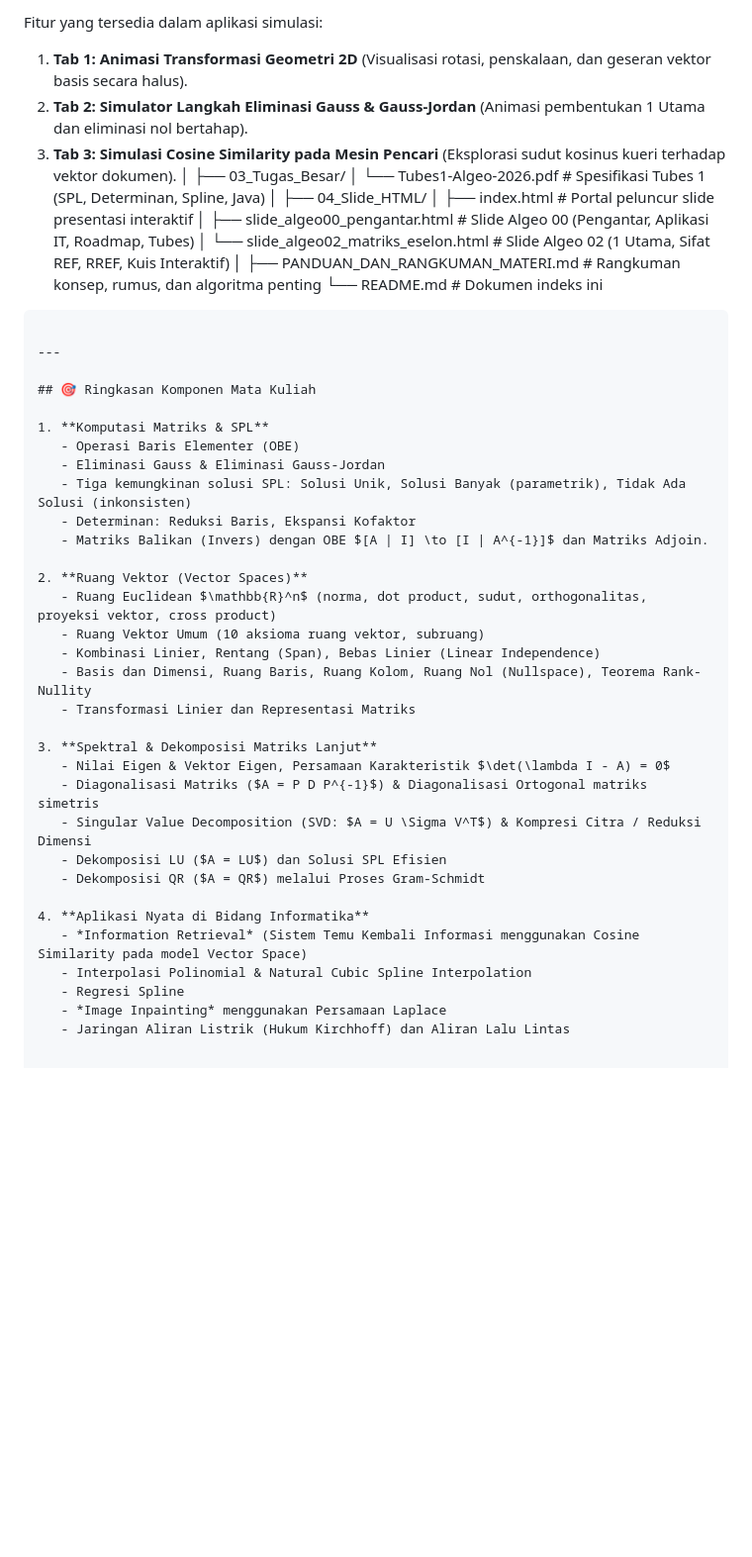
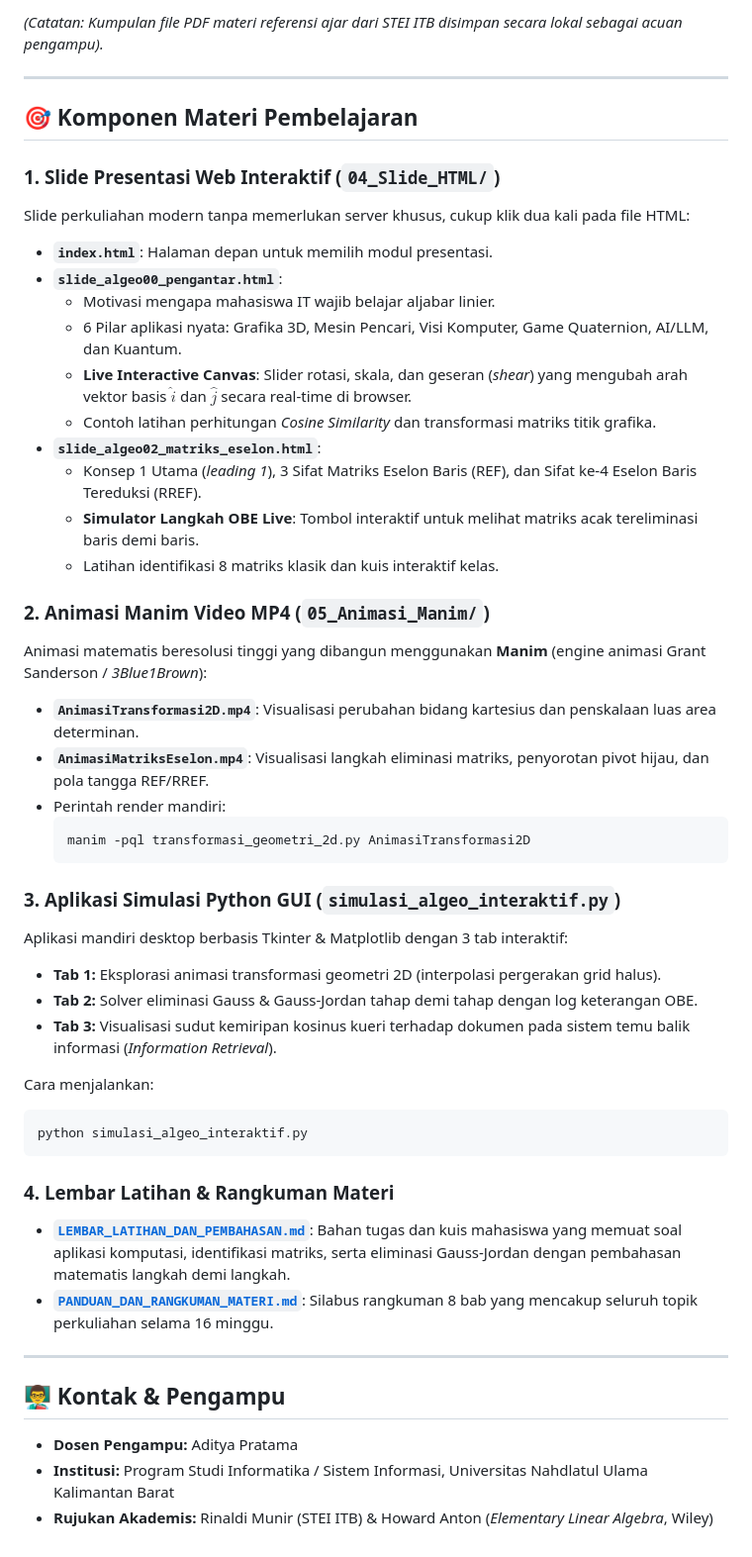
Before and after one commit to orochimadit/aljabar-linear, a Markdown page: README.md, the part around one of its changes. Shown at 99% size. Drawn GitHub-style; blank space fills up the shorter version.

````diff
--- a/README.md
+++ b/README.md
@@ -81,49 +46,51 @@ python "Matematika 2 - Aljabar Linear/simulasi_algeo_interaktif.py"
 ```
-Fitur yang tersedia dalam aplikasi simulasi:
-1. **Tab 1: Animasi Transformasi Geometri 2D** (Visualisasi rotasi, penskalaan, dan geseran vektor basis secara halus).
-2. **Tab 2: Simulator Langkah Eliminasi Gauss & Gauss-Jordan** (Animasi pembentukan 1 Utama dan eliminasi nol bertahap).
-3. **Tab 3: Simulasi Cosine Similarity pada Mesin Pencari** (Eksplorasi sudut kosinus kueri terhadap vektor dokumen).
-│
-├── 03_Tugas_Besar/
-│   └── Tubes1-Algeo-2026.pdf                # Spesifikasi Tubes 1 (SPL, Determinan, Spline, Java)
-│
-├── 04_Slide_HTML/
-│   ├── index.html                           # Portal peluncur slide presentasi interaktif
-│   ├── slide_algeo00_pengantar.html         # Slide Algeo 00 (Pengantar, Aplikasi IT, Roadmap, Tubes)
-│   └── slide_algeo02_matriks_eselon.html    # Slide Algeo 02 (1 Utama, Sifat REF, RREF, Kuis Interaktif)
-│
-├── PANDUAN_DAN_RANGKUMAN_MATERI.md          # Rangkuman konsep, rumus, dan algoritma penting
-└── README.md                                # Dokumen indeks ini
-```
+
+*(Catatan: Kumpulan file PDF materi referensi ajar dari STEI ITB disimpan secara lokal sebagai acuan pengampu).*
 
 ---
 
-## 🎯 Ringkasan Komponen Mata Kuliah
+## 🎯 Komponen Materi Pembelajaran
 
-1. **Komputasi Matriks & SPL**
-   - Operasi Baris Elementer (OBE)
-   - Eliminasi Gauss & Eliminasi Gauss-Jordan
-   - Tiga kemungkinan solusi SPL: Solusi Unik, Solusi Banyak (parametrik), Tidak Ada Solusi (inkonsisten)
-   - Determinan: Reduksi Baris, Ekspansi Kofaktor
-   - Matriks Balikan (Invers) dengan OBE $[A | I] \to [I | A^{-1}]$ dan Matriks Adjoin.
+### 1. Slide Presentasi Web Interaktif (`04_Slide_HTML/`)
+Slide perkuliahan modern tanpa memerlukan server khusus, cukup klik dua kali pada file HTML:
+* **`index.html`**: Halaman depan untuk memilih modul presentasi.
+* **`slide_algeo00_pengantar.html`**:
+  * Motivasi mengapa mahasiswa IT wajib belajar aljabar linier.
+  * 6 Pilar aplikasi nyata: Grafika 3D, Mesin Pencari, Visi Komputer, Game Quaternion, AI/LLM, dan Kuantum.
+  * **Live Interactive Canvas**: Slider rotasi, skala, dan geseran (*shear*) yang mengubah arah vektor basis $\hat{i}$ dan $\hat{j}$ secara real-time di browser.
+  * Contoh latihan perhitungan *Cosine Similarity* dan transformasi matriks titik grafika.
+* **`slide_algeo02_matriks_eselon.html`**:
+  * Konsep 1 Utama (*leading 1*), 3 Sifat Matriks Eselon Baris (REF), dan Sifat ke-4 Eselon Baris Tereduksi (RREF).
+  * **Simulator Langkah OBE Live**: Tombol interaktif untuk melihat matriks acak tereliminasi baris demi baris.
+  * Latihan identifikasi 8 matriks klasik dan kuis interaktif kelas.
 
-2. **Ruang Vektor (Vector Spaces)**
-   - Ruang Euclidean $\mathbb{R}^n$ (norma, dot product, sudut, orthogonalitas, proyeksi vektor, cross product)
-   - Ruang Vektor Umum (10 aksioma ruang vektor, subruang)
-   - Kombinasi Linier, Rentang (Span), Bebas Linier (Linear Independence)
-   - Basis dan Dimensi, Ruang Baris, Ruang Kolom, Ruang Nol (Nullspace), Teorema Rank-Nullity
-   - Transformasi Linier dan Representasi Matriks
+### 2. Animasi Manim Video MP4 (`05_Animasi_Manim/`)
+Animasi matematis beresolusi tinggi yang dibangun menggunakan **Manim** (engine animasi Grant Sanderson / *3Blue1Brown*):
+* **`AnimasiTransformasi2D.mp4`**: Visualisasi perubahan bidang kartesius dan penskalaan luas area determinan.
+* **`AnimasiMatriksEselon.mp4`**: Visualisasi langkah eliminasi matriks, penyorotan pivot hijau, dan pola tangga REF/RREF.
+* Perintah render mandiri:
+  ```bash
+  manim -pql transformasi_geometri_2d.py AnimasiTransformasi2D
+  ```
 
-3. **Spektral & Dekomposisi Matriks Lanjut**
-   - Nilai Eigen & Vektor Eigen, Persamaan Karakteristik $\det(\lambda I - A) = 0$
-   - Diagonalisasi Matriks ($A = P D P^{-1}$) & Diagonalisasi Ortogonal matriks simetris
-   - Singular Value Decomposition (SVD: $A = U \Sigma V^T$) & Kompresi Citra / Reduksi Dimensi
-   - Dekomposisi LU ($A = LU$) dan Solusi SPL Efisien
-   - Dekomposisi QR ($A = QR$) melalui Proses Gram-Schmidt
+### 3. Aplikasi Simulasi Python GUI (`simulasi_algeo_interaktif.py`)
+Aplikasi mandiri desktop berbasis Tkinter & Matplotlib dengan 3 tab interaktif:
+* **Tab 1:** Eksplorasi animasi transformasi geometri 2D (interpolasi pergerakan grid halus).
+* **Tab 2:** Solver eliminasi Gauss & Gauss-Jordan tahap demi tahap dengan log keterangan OBE.
+* **Tab 3:** Visualisasi sudut kemiripan kosinus kueri terhadap dokumen pada sistem temu balik informasi (*Information Retrieval*).
 
-4. **Aplikasi Nyata di Bidang Informatika**
-   - *Information Retrieval* (Sistem Temu Kembali Informasi menggunakan Cosine Similarity pada model Vector Space)
-   - Interpolasi Polinomial & Natural Cubic Spline Interpolation
-   - Regresi Spline
-   - *Image Inpainting* menggunakan Persamaan Laplace
-   - Jaringan Aliran Listrik (Hukum Kirchhoff) dan Aliran Lalu Lintas
+Cara menjalankan:
+```bash
+python simulasi_algeo_interaktif.py
+```
+
+### 4. Lembar Latihan & Rangkuman Materi
+* [**`LEMBAR_LATIHAN_DAN_PEMBAHASAN.md`**](LEMBAR_LATIHAN_DAN_PEMBAHASAN.md): Bahan tugas dan kuis mahasiswa yang memuat soal aplikasi komputasi, identifikasi matriks, serta eliminasi Gauss-Jordan dengan pembahasan matematis langkah demi langkah.
+* [**`PANDUAN_DAN_RANGKUMAN_MATERI.md`**](PANDUAN_DAN_RANGKUMAN_MATERI.md): Silabus rangkuman 8 bab yang mencakup seluruh topik perkuliahan selama 16 minggu.
+
+---
+
+## 👨‍🏫 Kontak & Pengampu
+* **Dosen Pengampu:** Aditya Pratama
+* **Institusi:** Program Studi Informatika / Sistem Informasi, Universitas Nahdlatul Ulama Kalimantan Barat
+* **Rujukan Akademis:** Rinaldi Munir (STEI ITB) & Howard Anton (*Elementary Linear Algebra*, Wiley)
````
Also changed, not shown: other parts of README.md (+36 -71 lines).
